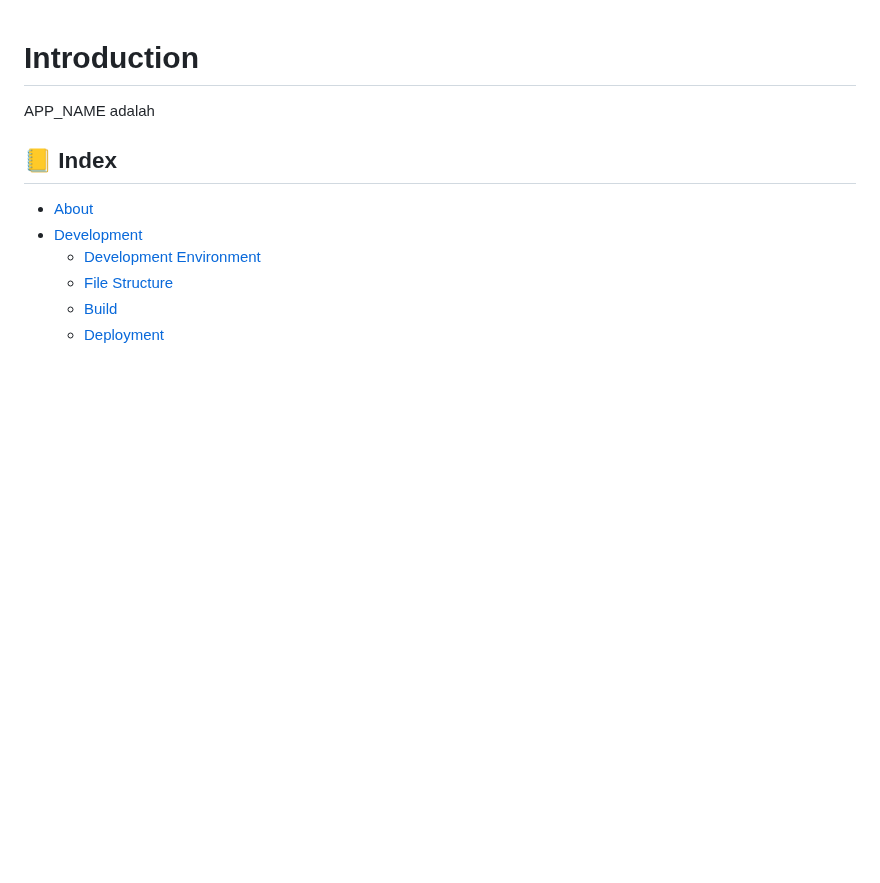
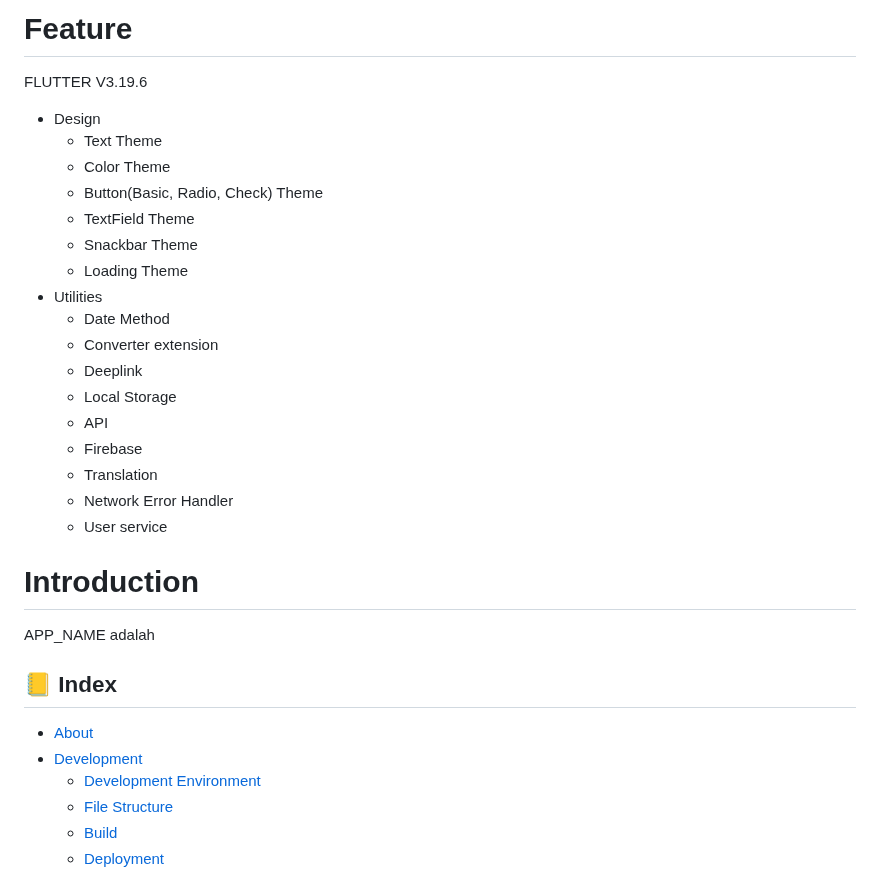
Before and after one commit to adiiisanjayaa/flutter_codebase, a Markdown page: README.md, the part around the change. GitHub-like rendering; blank space fills up the shorter version.

Commit message:
feat: update readme

```diff
--- a/README.md
+++ b/README.md
@@ -1,3 +1,25 @@
+# Feature
+
+FLUTTER V3.19.6
+
+- Design
+  - Text Theme
+  - Color Theme
+  - Button(Basic, Radio, Check) Theme
+  - TextField Theme
+  - Snackbar Theme
+  - Loading Theme
+- Utilities
+  - Date Method
+  - Converter extension
+  - Deeplink
+  - Local Storage
+  - API
+  - Firebase
+  - Translation
+  - Network Error Handler
+  - User service
+
 # Introduction
 
 APP_NAME adalah
```
